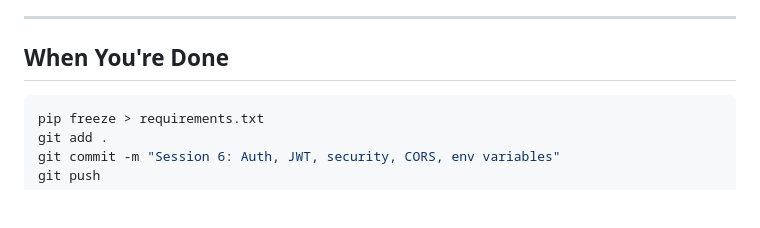
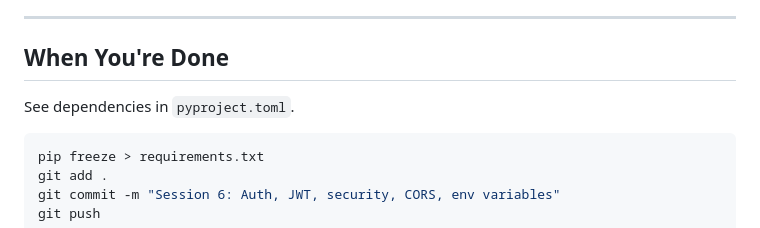
Before and after one commit to EpicAlbin03/django-auth, a Markdown page: README.md, the part around the change. GitHub-like rendering; blank space fills up the shorter version.

Commit message:
Session 6: Auth, JWT, security, CORS, env variables

````diff
--- a/README.md
+++ b/README.md
@@ -233,6 +233,8 @@ CORS_ALLOWED_ORIGINS = [
 
 ## When You're Done
 
+See dependencies in `pyproject.toml`.
+
 ```bash
 pip freeze > requirements.txt
 git add .
````
